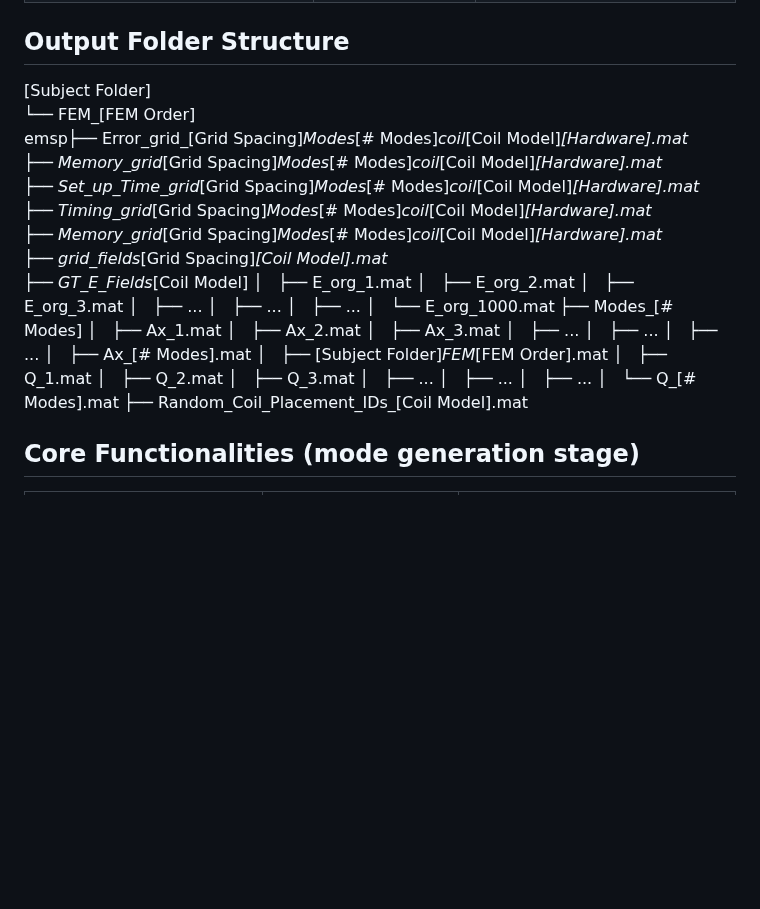
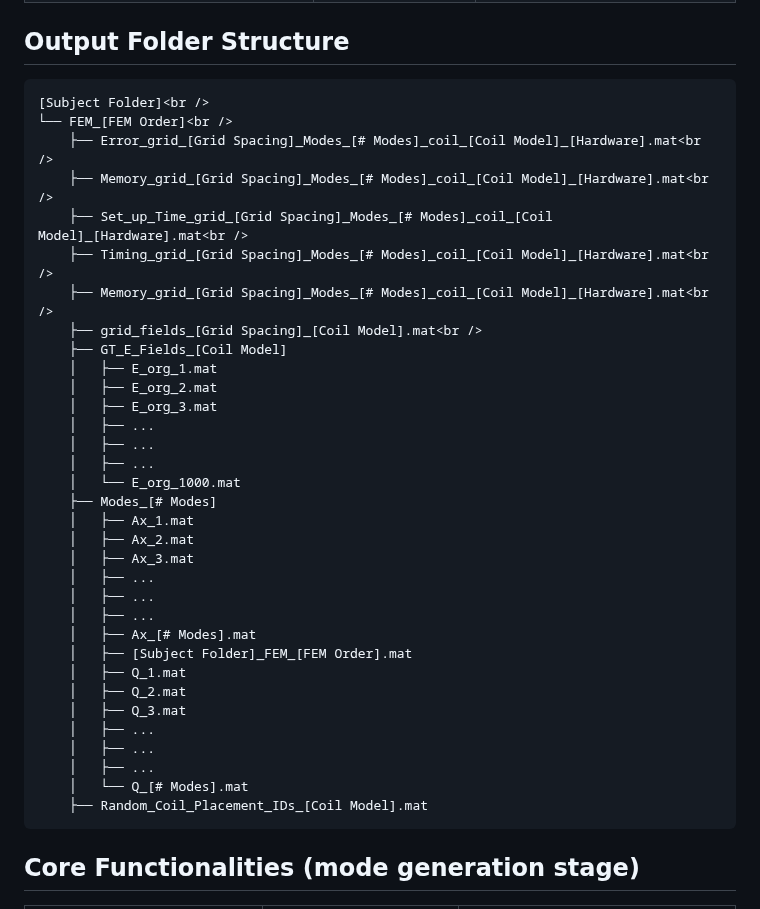
Before and after one commit to NahianHasan/Real-Time-TMS, a Markdown page: README.md, the part around the change. Drawn GitHub-style; blank space fills up the shorter version.

````diff
--- a/README.md
+++ b/README.md
@@ -59,10 +59,10 @@ If you are benefited by this repository or the research, please cite the work as
 
 
 ## Output Folder Structure
-
+```
 [Subject Folder]<br />
 └── FEM_[FEM Order]<br />
-emsp├── Error_grid_[Grid Spacing]_Modes_[# Modes]_coil_[Coil Model]_[Hardware].mat<br />
+    ├── Error_grid_[Grid Spacing]_Modes_[# Modes]_coil_[Coil Model]_[Hardware].mat<br />
     ├── Memory_grid_[Grid Spacing]_Modes_[# Modes]_coil_[Coil Model]_[Hardware].mat<br />
     ├── Set_up_Time_grid_[Grid Spacing]_Modes_[# Modes]_coil_[Coil Model]_[Hardware].mat<br />
     ├── Timing_grid_[Grid Spacing]_Modes_[# Modes]_coil_[Coil Model]_[Hardware].mat<br />
@@ -93,7 +93,7 @@ emsp├── Error_grid_[Grid Spacing]_Modes_[# Modes]_coil_[Coil Model]_[Hardw
     │   ├── ...
     │   └── Q_[# Modes].mat
     ├── Random_Coil_Placement_IDs_[Coil Model].mat
-
+```
 
 
 
````
